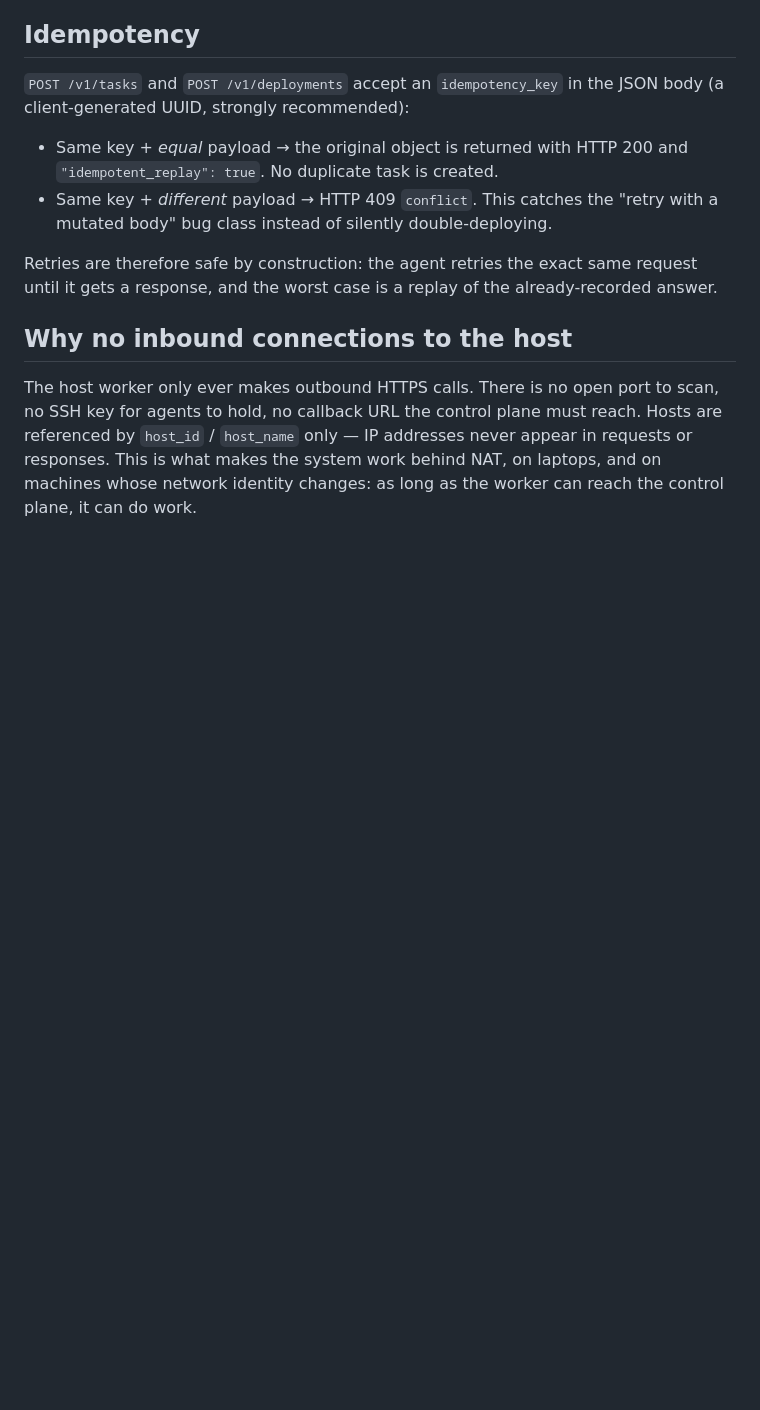
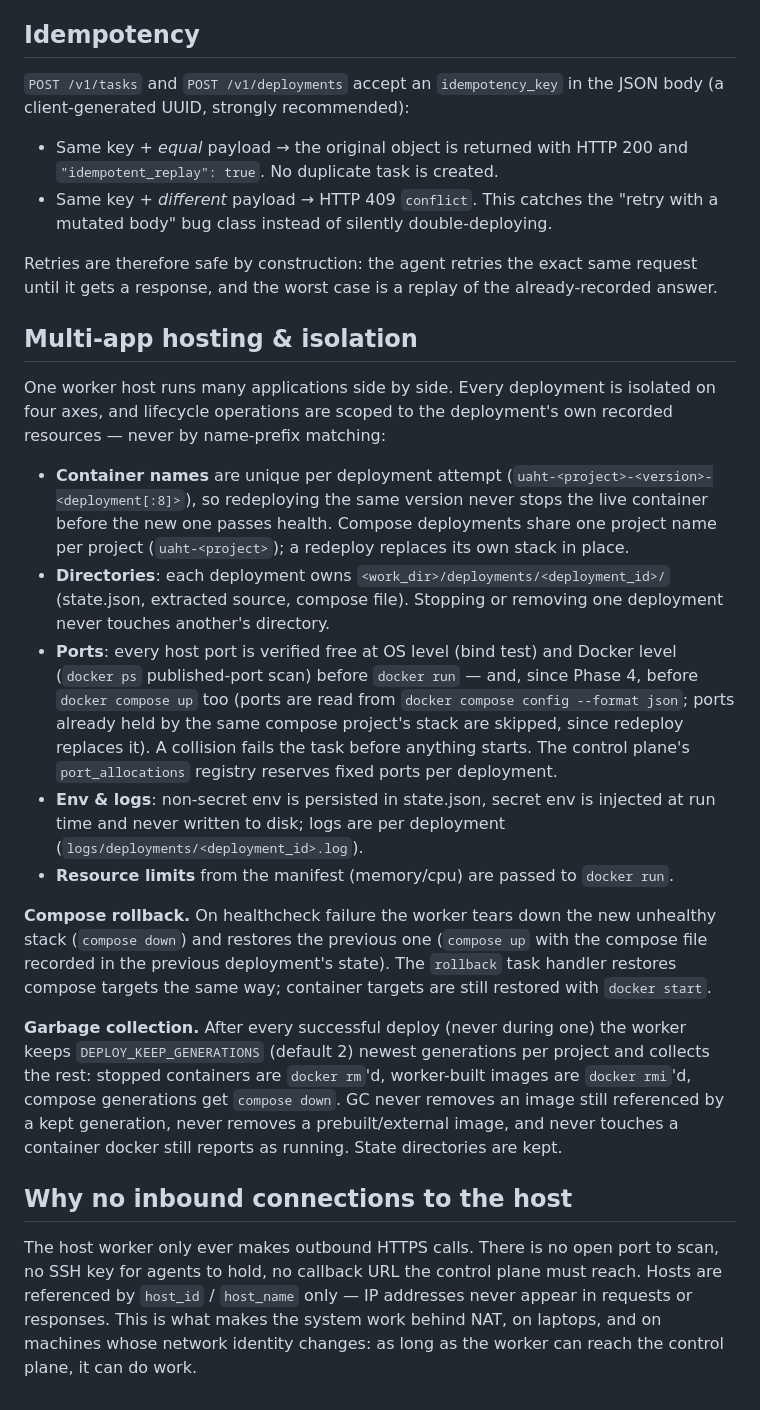
Before and after one commit to kilomene/Universal-AGT, a Markdown page: agent-host-platform/docs/architecture.md, the part around the change. Drawn GitHub-style; blank space fills up the shorter version.

Commit message:
Phase 4: multi-app hosting (compose rollback fix, GC of superseded generations, isolation hardening, robust compose ports)

```diff
--- a/agent-host-platform/docs/architecture.md
+++ b/agent-host-platform/docs/architecture.md
@@ -208,6 +208,48 @@ Retries are therefore safe by construction: the agent retries the exact
 same request until it gets a response, and the worst case is a replay of
 the already-recorded answer.
 
+## Multi-app hosting & isolation
+
+One worker host runs many applications side by side. Every deployment is
+isolated on four axes, and lifecycle operations are scoped to the
+deployment's own recorded resources — never by name-prefix matching:
+
+- **Container names** are unique per deployment attempt
+  (`uaht-<project>-<version>-<deployment[:8]>`), so redeploying the same
+  version never stops the live container before the new one passes health.
+  Compose deployments share one project name per project
+  (`uaht-<project>`); a redeploy replaces its own stack in place.
+- **Directories**: each deployment owns
+  `<work_dir>/deployments/<deployment_id>/` (state.json, extracted
+  source, compose file). Stopping or removing one deployment never touches
+  another's directory.
+- **Ports**: every host port is verified free at OS level (bind test) and
+  Docker level (`docker ps` published-port scan) before `docker run` — and,
+  since Phase 4, before `docker compose up` too (ports are read from
+  `docker compose config --format json`; ports already held by the same
+  compose project's stack are skipped, since redeploy replaces it). A
+  collision fails the task before anything starts. The control plane's
+  `port_allocations` registry reserves fixed ports per deployment.
+- **Env & logs**: non-secret env is persisted in state.json, secret env is
+  injected at run time and never written to disk; logs are per deployment
+  (`logs/deployments/<deployment_id>.log`).
+- **Resource limits** from the manifest (memory/cpu) are passed to
+  `docker run`.
+
+**Compose rollback.** On healthcheck failure the worker tears down the new
+unhealthy stack (`compose down`) and restores the previous one
+(`compose up` with the compose file recorded in the previous deployment's
+state). The `rollback` task handler restores compose targets the same way;
+container targets are still restored with `docker start`.
+
+**Garbage collection.** After every successful deploy (never during one)
+the worker keeps `DEPLOY_KEEP_GENERATIONS` (default 2) newest generations
+per project and collects the rest: stopped containers are `docker rm`'d,
+worker-built images are `docker rmi`'d, compose generations get
+`compose down`. GC never removes an image still referenced by a kept
+generation, never removes a prebuilt/external image, and never touches a
+container docker still reports as running. State directories are kept.
+
 ## Why no inbound connections to the host
 
 The host worker only ever makes outbound HTTPS calls. There is no open
```
